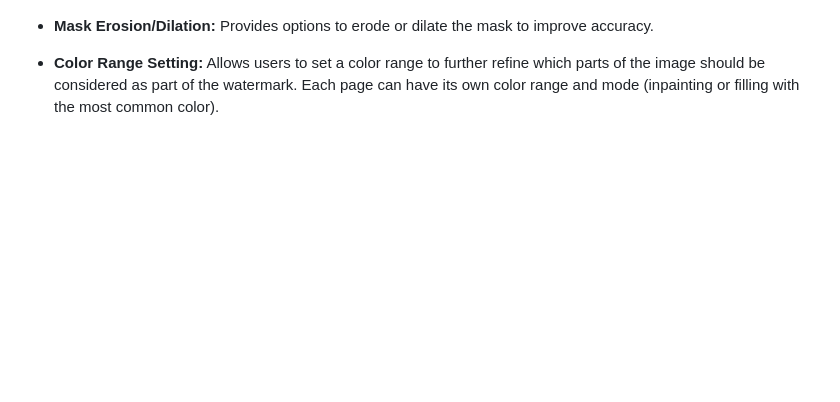
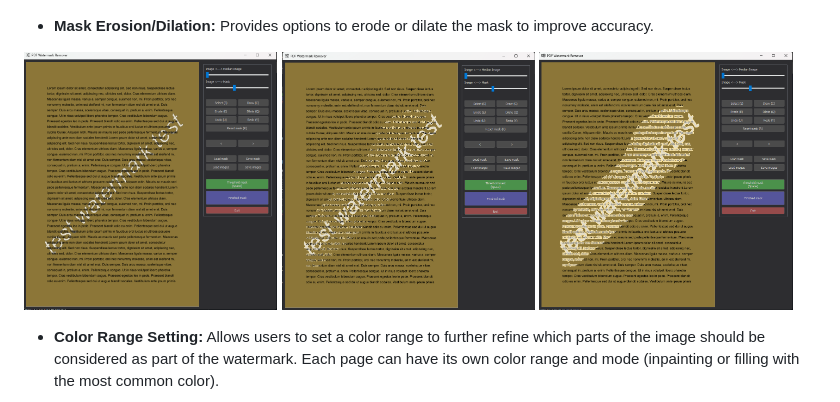
Before and after one commit to banatibalazs/pdf-watermark-remover, a Markdown page: README.md, the part around the change. Drawn GitHub-style; pictures changed too: gifs/dilate.png (added), gifs/erode.png (added), gifs/erode_dilate_original.png (added); blank space fills up the shorter version.

Commit message:
docs: update README

```diff
--- a/README.md
+++ b/README.md
@@ -68,6 +68,11 @@ A Python application for removing watermarks from PDF files using mask-based ima
 </p>
 
 - **Mask Erosion/Dilation:** Provides options to erode or dilate the mask to improve accuracy.
+<p>
+    <img src='gifs/erode.png' width='32%' />
+    <img src='gifs/erode_dilate_original.png' width='32%' />
+    <img src='gifs/dilate.png' width='32%' />
+</p>
 
 - **Color Range Setting:** Allows users to set a color range to further refine which parts of the image should be considered as part of the watermark. Each page can have its own color range and mode (inpainting or filling with the most common color).
 <p>
```
